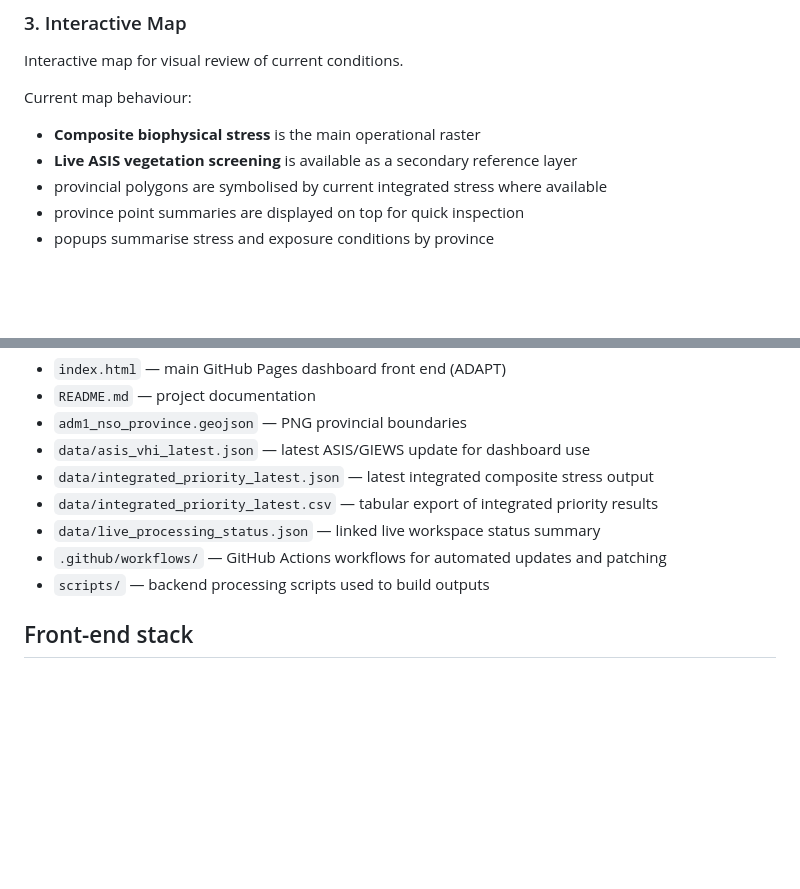
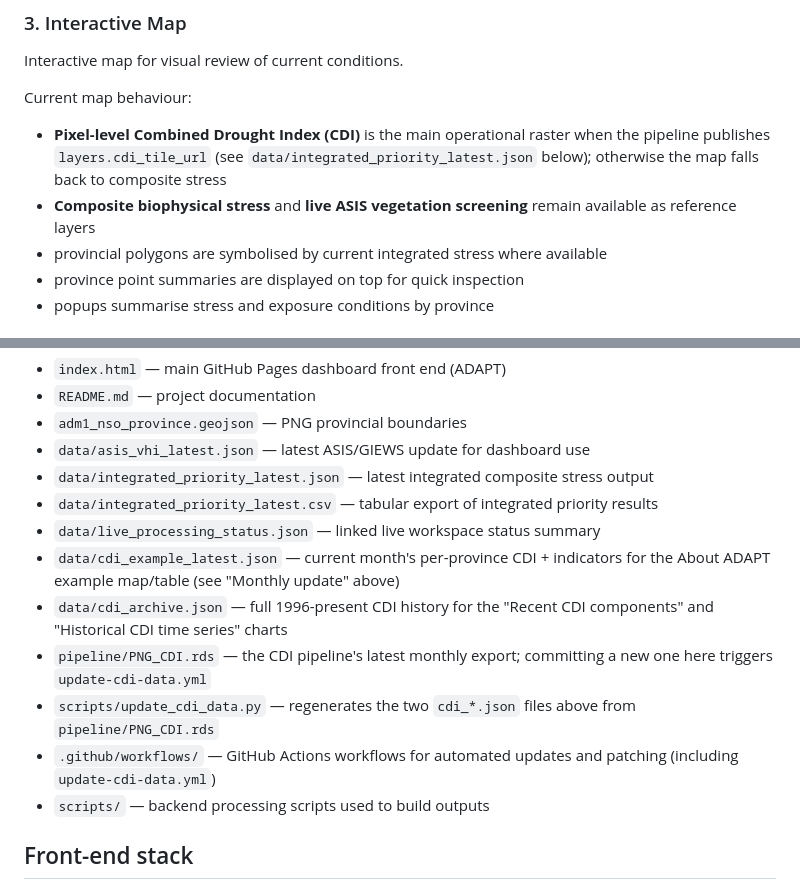
Before and after one commit to rudoq007/gisnexus, a Markdown page: README.md, 2 parts joined by grey strips. GitHub-like rendering; blank space fills up the shorter version.

```diff
--- a/README.md
+++ b/README.md
@@ -42,8 +65,8 @@ The national operational snapshot:
 Interactive map for visual review of current conditions.
 
 Current map behaviour:
-- **Composite biophysical stress** is the main operational raster
-- **Live ASIS vegetation screening** is available as a secondary reference layer
+- **Pixel-level Combined Drought Index (CDI)** is the main operational raster when the pipeline publishes `layers.cdi_tile_url` (see `data/integrated_priority_latest.json` below); otherwise the map falls back to composite stress
+- **Composite biophysical stress** and **live ASIS vegetation screening** remain available as reference layers
 - provincial polygons are symbolised by current integrated stress where available
 - province point summaries are displayed on top for quick inspection
 - popups summarise stress and exposure conditions by province
@@ -143,7 +181,11 @@ Key files currently used by the dashboard include:
 - `data/integrated_priority_latest.json` — latest integrated composite stress output
 - `data/integrated_priority_latest.csv` — tabular export of integrated priority results
 - `data/live_processing_status.json` — linked live workspace status summary
-- `.github/workflows/` — GitHub Actions workflows for automated updates and patching
+- `data/cdi_example_latest.json` — current month's per-province CDI + indicators for the About ADAPT example map/table (see "Monthly update" above)
+- `data/cdi_archive.json` — full 1996-present CDI history for the "Recent CDI components" and "Historical CDI time series" charts
+- `pipeline/PNG_CDI.rds` — the CDI pipeline's latest monthly export; committing a new one here triggers `update-cdi-data.yml`
+- `scripts/update_cdi_data.py` — regenerates the two `cdi_*.json` files above from `pipeline/PNG_CDI.rds`
+- `.github/workflows/` — GitHub Actions workflows for automated updates and patching (including `update-cdi-data.yml`)
 - `scripts/` — backend processing scripts used to build outputs
 
 ## Front-end stack
```
Also changed, not shown: other parts of README.md (+40 -2 lines).
